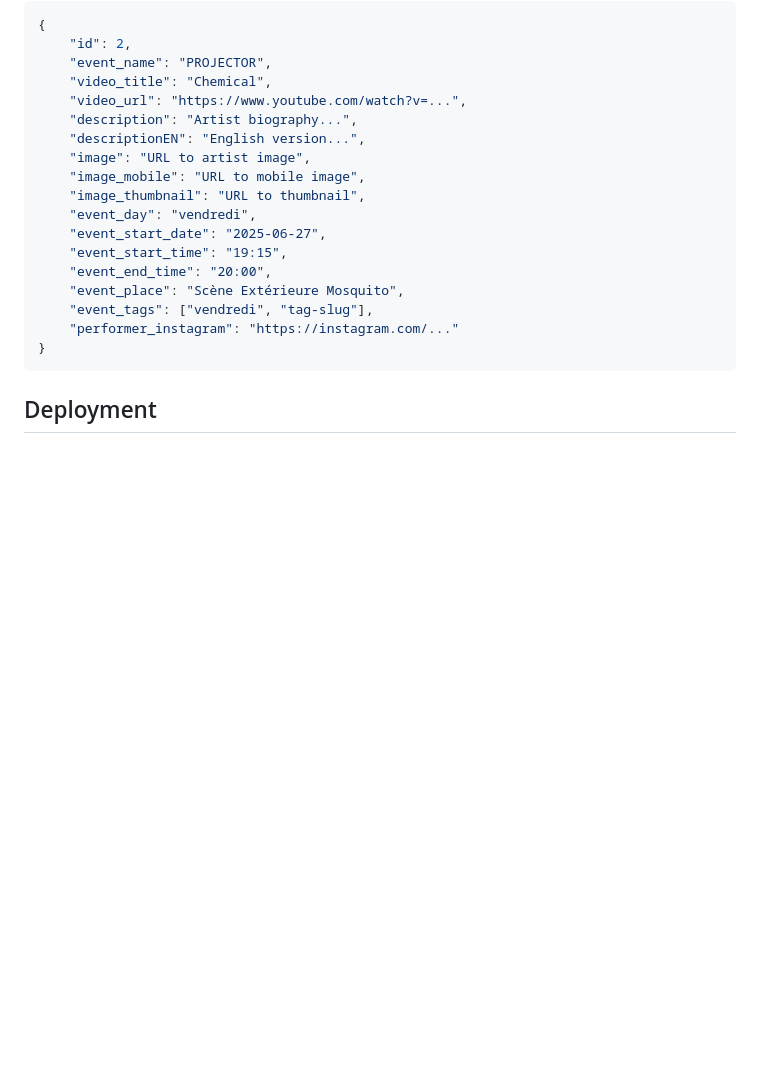
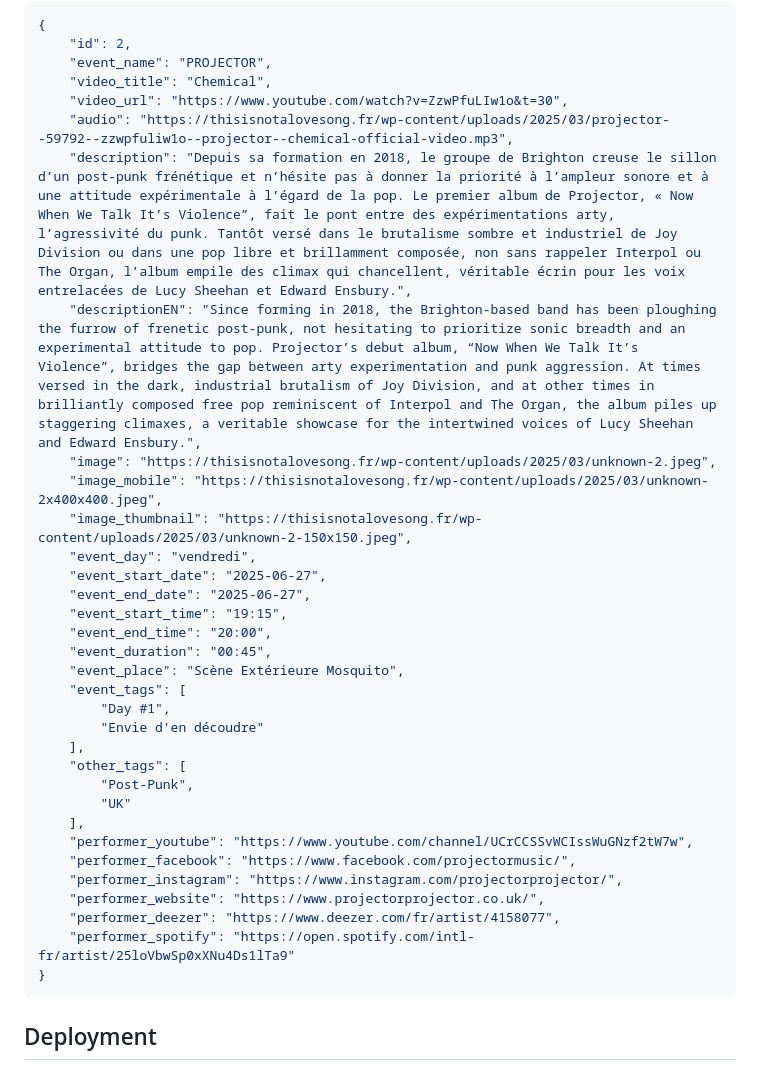
Before and after one commit to oloynet/tinals-player, a Markdown page: README.md, the part around the change. GitHub-like rendering; blank space fills up the shorter version.

````diff
--- a/README.md
+++ b/README.md
@@ -101,19 +101,34 @@ This file contains the playlist and artist information. It is an array of object
     "id": 2,
     "event_name": "PROJECTOR",
     "video_title": "Chemical",
-    "video_url": "https://www.youtube.com/watch?v=...",
-    "description": "Artist biography...",
-    "descriptionEN": "English version...",
-    "image": "URL to artist image",
-    "image_mobile": "URL to mobile image",
-    "image_thumbnail": "URL to thumbnail",
+    "video_url": "https://www.youtube.com/watch?v=ZzwPfuLIw1o&t=30",
+    "audio": "https://thisisnotalovesong.fr/wp-content/uploads/2025/03/projector--59792--zzwpfuliw1o--projector--chemical-official-video.mp3",
+    "description": "Depuis sa formation en 2018, le groupe de Brighton creuse le sillon d’un post-punk frénétique et n’hésite pas à donner la priorité à l’ampleur sonore et à une attitude expérimentale à l’égard de la pop. Le premier album de Projector, « Now When We Talk It’s Violence”, fait le pont entre des expérimentations arty, l’agressivité du punk. Tantôt versé dans le brutalisme sombre et industriel de Joy Division ou dans une pop libre et brillamment composée, non sans rappeler Interpol ou The Organ, l’album empile des climax qui chancellent, véritable écrin pour les voix entrelacées de Lucy Sheehan et Edward Ensbury.",
+    "descriptionEN": "Since forming in 2018, the Brighton-based band has been ploughing the furrow of frenetic post-punk, not hesitating to prioritize sonic breadth and an experimental attitude to pop. Projector’s debut album, “Now When We Talk It’s Violence”, bridges the gap between arty experimentation and punk aggression. At times versed in the dark, industrial brutalism of Joy Division, and at other times in brilliantly composed free pop reminiscent of Interpol and The Organ, the album piles up staggering climaxes, a veritable showcase for the intertwined voices of Lucy Sheehan and Edward Ensbury.",
+    "image": "https://thisisnotalovesong.fr/wp-content/uploads/2025/03/unknown-2.jpeg",
+    "image_mobile": "https://thisisnotalovesong.fr/wp-content/uploads/2025/03/unknown-2x400x400.jpeg",
+    "image_thumbnail": "https://thisisnotalovesong.fr/wp-content/uploads/2025/03/unknown-2-150x150.jpeg",
     "event_day": "vendredi",
     "event_start_date": "2025-06-27",
+    "event_end_date": "2025-06-27",
     "event_start_time": "19:15",
     "event_end_time": "20:00",
+    "event_duration": "00:45",
     "event_place": "Scène Extérieure Mosquito",
-    "event_tags": ["vendredi", "tag-slug"],
-    "performer_instagram": "https://instagram.com/..."
+    "event_tags": [
+        "Day #1",
+        "Envie d'en découdre"
+    ],
+    "other_tags": [
+        "Post-Punk",
+        "UK"
+    ],
+    "performer_youtube": "https://www.youtube.com/channel/UCrCCSSvWCIssWuGNzf2tW7w",
+    "performer_facebook": "https://www.facebook.com/projectormusic/",
+    "performer_instagram": "https://www.instagram.com/projectorprojector/",
+    "performer_website": "https://www.projectorprojector.co.uk/",
+    "performer_deezer": "https://www.deezer.com/fr/artist/4158077",
+    "performer_spotify": "https://open.spotify.com/intl-fr/artist/25loVbwSp0xXNu4Ds1lTa9"
 }
 ```
 
````
